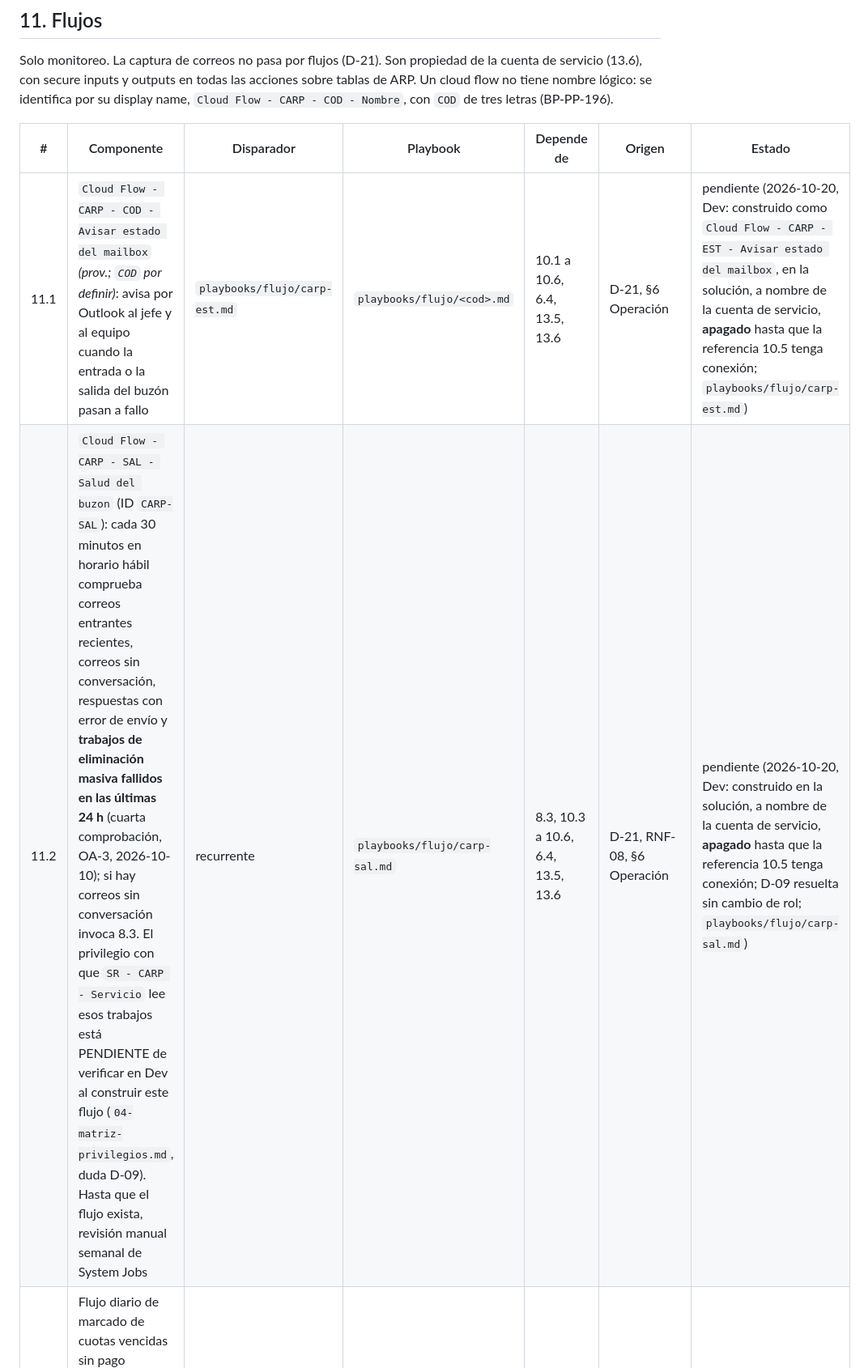
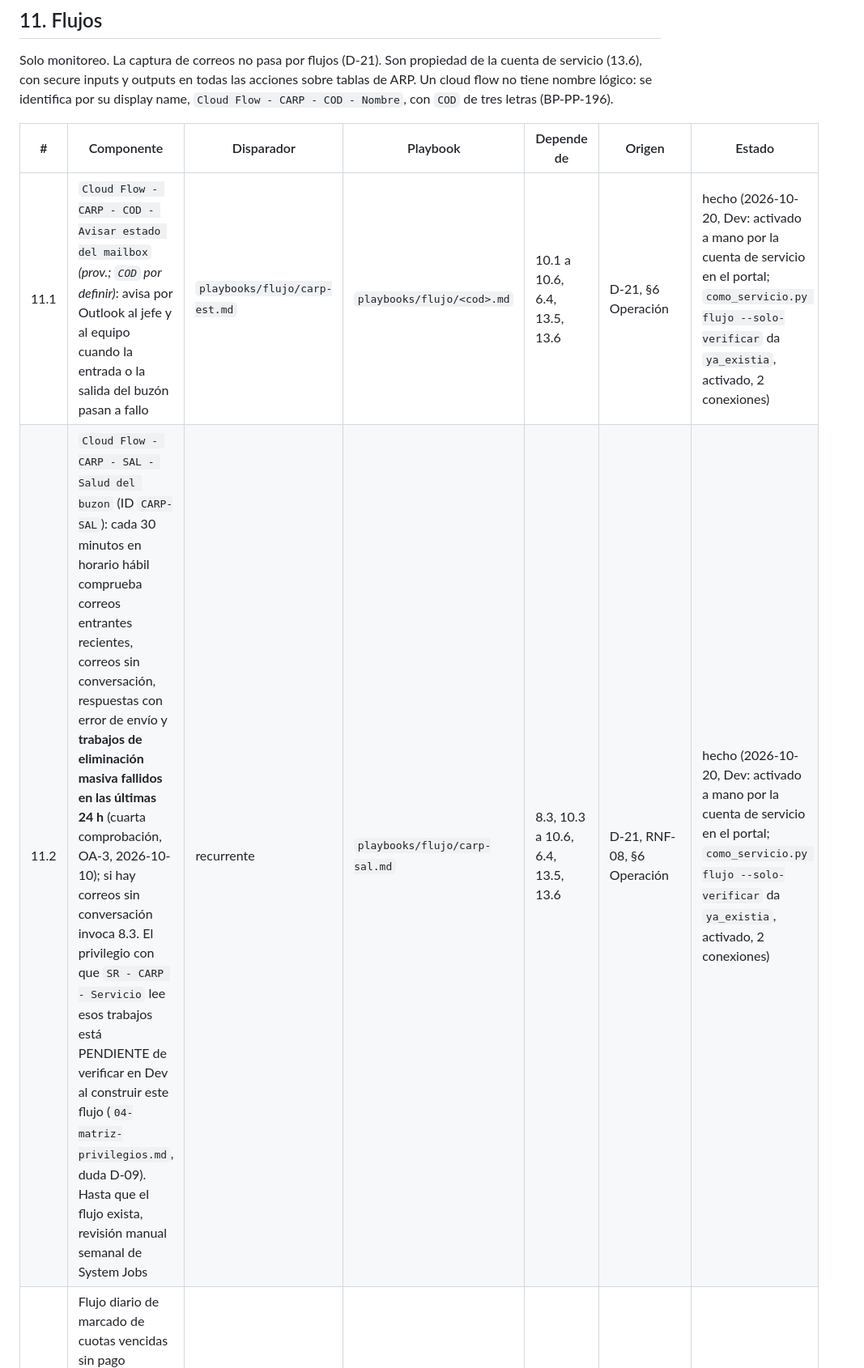
Before and after one commit to randy-kauffman/ControlArreglosDePago, a Markdown page: diseno/06-inventario-componentes.md, the part around one of its changes. Shown at 81% size. Drawn GitHub-style.

```diff
--- a/diseno/06-inventario-componentes.md
+++ b/diseno/06-inventario-componentes.md
@@ -270,8 +272,8 @@ Solo monitoreo. La captura de correos no pasa por flujos (D-21). Son propiedad d
 
 | # | Componente | Disparador | Playbook | Depende de | Origen | Estado |
 |---|---|---|---|---|---|---|
-| 11.1 | `Cloud Flow - CARP - COD - Avisar estado del mailbox` *(prov.; `COD` por definir)*: avisa por Outlook al jefe y al equipo cuando la entrada o la salida del buzón pasan a fallo | `playbooks/flujo/carp-est.md` | `playbooks/flujo/<cod>.md` | 10.1 a 10.6, 6.4, 13.5, 13.6 | D-21, §6 Operación | pendiente (2026-10-20, Dev: construido como `Cloud Flow - CARP - EST - Avisar estado del mailbox`, en la solución, a nombre de la cuenta de servicio, **apagado** hasta que la referencia 10.5 tenga conexión; `playbooks/flujo/carp-est.md`) |
-| 11.2 | `Cloud Flow - CARP - SAL - Salud del buzon` (ID `CARP-SAL`): cada 30 minutos en horario hábil comprueba correos entrantes recientes, correos sin conversación, respuestas con error de envío y **trabajos de eliminación masiva fallidos en las últimas 24 h** (cuarta comprobación, OA-3, 2026-10-10); si hay correos sin conversación invoca 8.3. El privilegio con que `SR - CARP - Servicio` lee esos trabajos está PENDIENTE de verificar en Dev al construir este flujo (`04-matriz-privilegios.md`, duda D-09). Hasta que el flujo exista, revisión manual semanal de System Jobs | recurrente | `playbooks/flujo/carp-sal.md` | 8.3, 10.3 a 10.6, 6.4, 13.5, 13.6 | D-21, RNF-08, §6 Operación | pendiente (2026-10-20, Dev: construido en la solución, a nombre de la cuenta de servicio, **apagado** hasta que la referencia 10.5 tenga conexión; D-09 resuelta sin cambio de rol; `playbooks/flujo/carp-sal.md`) |
+| 11.1 | `Cloud Flow - CARP - COD - Avisar estado del mailbox` *(prov.; `COD` por definir)*: avisa por Outlook al jefe y al equipo cuando la entrada o la salida del buzón pasan a fallo | `playbooks/flujo/carp-est.md` | `playbooks/flujo/<cod>.md` | 10.1 a 10.6, 6.4, 13.5, 13.6 | D-21, §6 Operación | hecho (2026-10-20, Dev: activado a mano por la cuenta de servicio en el portal; `como_servicio.py flujo --solo-verificar` da `ya_existia`, activado, 2 conexiones) |
+| 11.2 | `Cloud Flow - CARP - SAL - Salud del buzon` (ID `CARP-SAL`): cada 30 minutos en horario hábil comprueba correos entrantes recientes, correos sin conversación, respuestas con error de envío y **trabajos de eliminación masiva fallidos en las últimas 24 h** (cuarta comprobación, OA-3, 2026-10-10); si hay correos sin conversación invoca 8.3. El privilegio con que `SR - CARP - Servicio` lee esos trabajos está PENDIENTE de verificar en Dev al construir este flujo (`04-matriz-privilegios.md`, duda D-09). Hasta que el flujo exista, revisión manual semanal de System Jobs | recurrente | `playbooks/flujo/carp-sal.md` | 8.3, 10.3 a 10.6, 6.4, 13.5, 13.6 | D-21, RNF-08, §6 Operación | hecho (2026-10-20, Dev: activado a mano por la cuenta de servicio en el portal; `como_servicio.py flujo --solo-verificar` da `ya_existia`, activado, 2 conexiones) |
 | 11.3 | Flujo diario de marcado de cuotas vencidas sin pago (respaldo de D-11). **Condicional: no se activa**, el spike 2 mostró que el operador de fecha relativa sirve. Requeriría una Custom API que la definición no lista entre las cinco | recurrente diario | — | D-11, D-21; escribe Cuota con rol Servicio | diseño detallado pendiente (condicional; no se construye salvo que se active) |
 
 ## 12. App model-driven
```
Also changed, not shown: other parts of diseno/06-inventario-componentes.md (+4 -2 lines).
